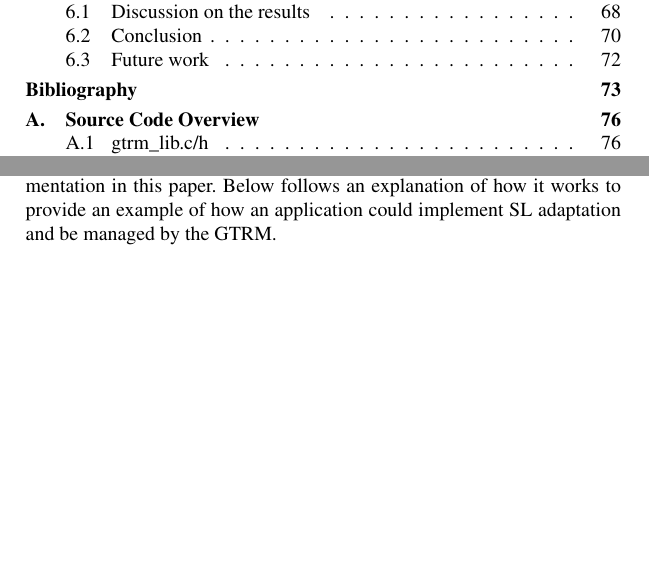
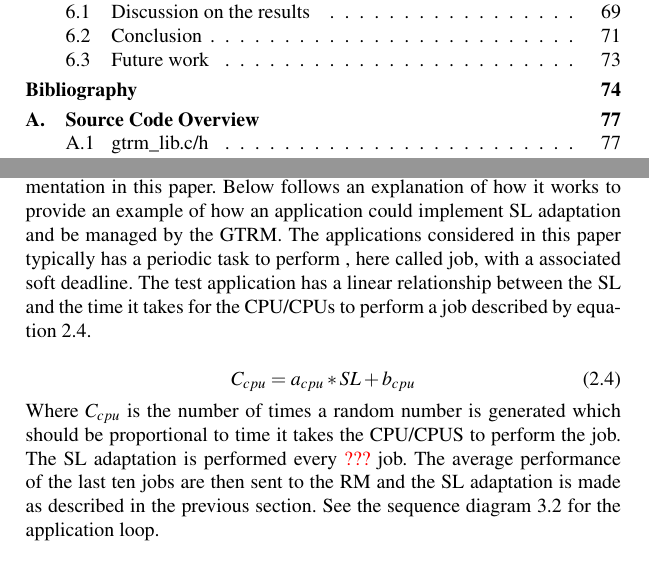
Before and after one commit to Fredrik89/mt, a LaTeX thesis (report/thesis.tex): two parts of pages 8 and 15 of 94 before the commit and two parts of pages 8 and 15 of 95 after it, joined at a grey line, cut so that both start at the same text, the shorter picture padded with empty space. Compiled offline with pdfLaTeX.

Commit message:
add The test application to background

```diff
--- a/report/thesis.tex
+++ b/report/thesis.tex
@@ -28,7 +28,7 @@
   {\todo[inline,color=blue!30,caption={}]{\textbf{Fixed:} #1}}
 
 \newcommand{\tv}{\tilde{v}}
-
+\definecolor{red}{rgb}{1,0,0}
 
 \newtheorem{proposition}{Proposition}[section]
 
@@ -312,6 +312,16 @@ sl_i(t+1) = sl_i(t) + (\epsilon \cdot sl_i(t) \cdot PM_i).
 
 \subsection{The test application}
 The test application from \cite{gtrm} has been adapted to work with the implementation in this paper. Below follows an explanation of how it works to provide an example of how an application could implement SL adaptation and be managed by the GTRM.
+The applications considered in this paper typically has a periodic task to perform , here called job, with a associated soft deadline.
+The test application has a linear relationship between the SL and the time it takes for the CPU/CPUs to perform a job described by equation \ref{eq:cputime}.
+
+\begin{equation}
+C_{cpu} = a_{cpu}*SL + b_{cpu}
+\label{eq:cputime}
+\end{equation}
+Where $C_{cpu}$ is the number of times a random number is generated which should be proportional to time it takes the CPU/CPUS to perform the job.
+The SL adaptation is  performed every \textcolor{red}{???} job. The average performance of the last ten jobs are then sent to the RM and the SL adaptation is made as described in the previous section. See the sequence diagram  \ref{fig:sdiag} for the application loop.
+
 
 
 
```
